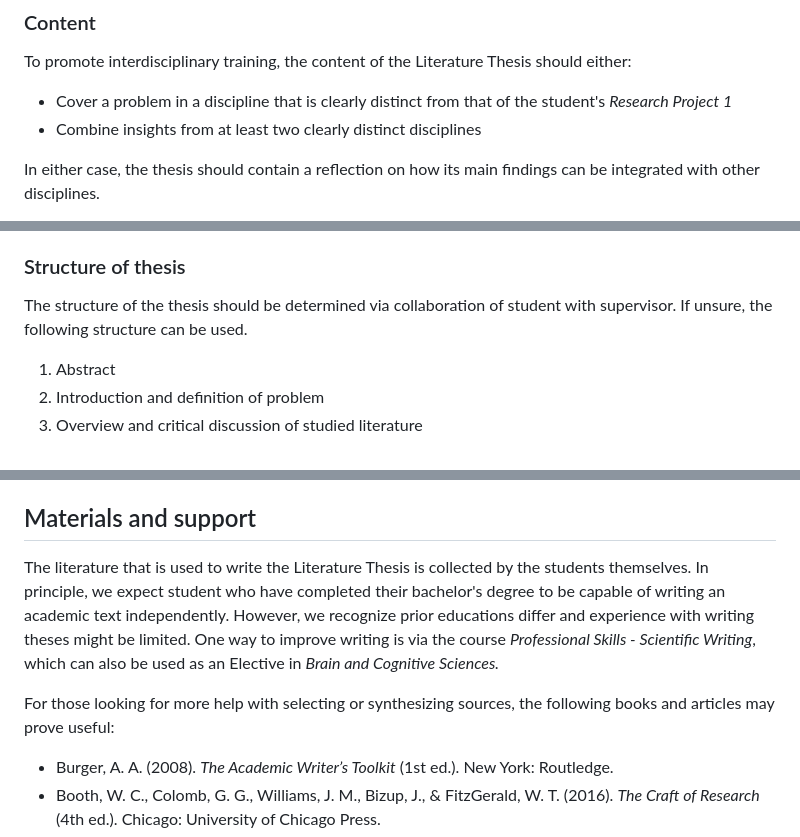
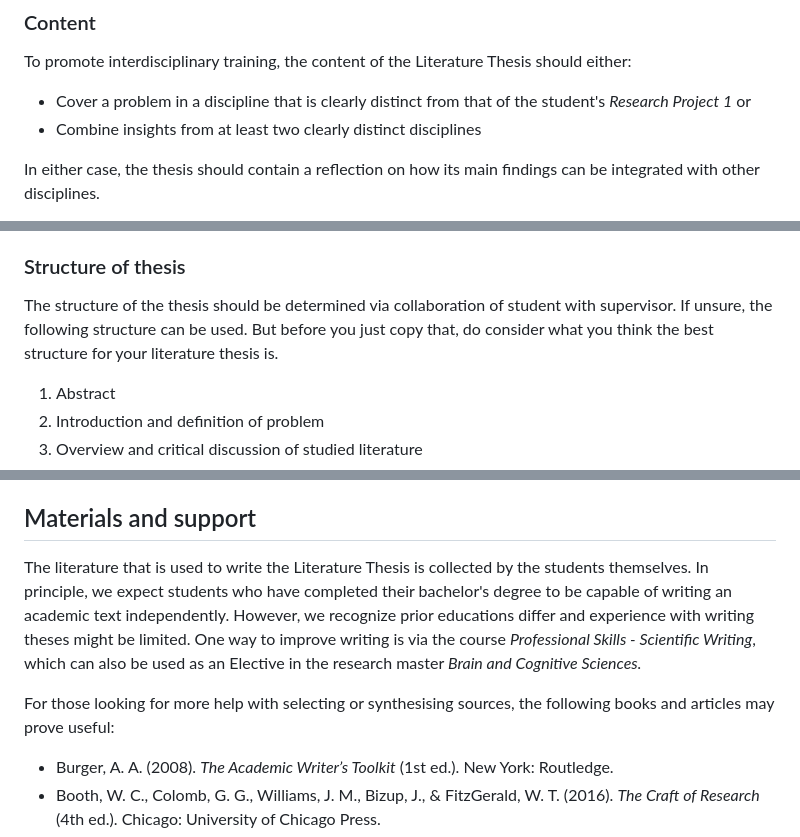
Before and after one commit to braincogsci/mbcs-projects, a Markdown page: Literature Thesis/Literature Thesis Manual.md, 3 parts joined by grey strips. GitHub-like rendering.

Commit message:
PUSH NOTE : Literature Thesis Manual.md

```diff
--- a/Literature Thesis/Literature Thesis Manual.md
+++ b/Literature Thesis/Literature Thesis Manual.md
@@ -31,7 +31,7 @@ If it proves difficult to choose a good length of the thesis, a useful heuristic
 ### Content
 To promote interdisciplinary training, the content of the Literature Thesis should either:
 
-- Cover a problem in a discipline that is clearly distinct from that of the student's *Research Project 1*
+- Cover a problem in a discipline that is clearly distinct from that of the student's *Research Project 1* or
 - Combine insights from at least two clearly distinct disciplines
 
 In either case, the thesis should contain a reflection on how its main findings can be integrated with other disciplines.
@@ -47,7 +47,7 @@ The specific topic and problem statement of the Literature Thesis will influence
 4. A section detailing how this position relates to other disciplines (i.e. how the position could contribute to the understanding in other fields or, reversely how other fields could contribute to the problem/question that has been discussed in the literature thesis). It is allowed to add this section as an appendix or epilogue to the main thesis if that improves the structure of the text.
 
 ### Structure of thesis
-The structure of the thesis should be determined via collaboration of student with supervisor. If unsure, the following structure can be used.
+The structure of the thesis should be determined via collaboration of student with supervisor. If unsure, the following structure can be used. But before you just copy that, do consider what you think the best structure for your literature thesis is.
 
 1. Abstract
 2. Introduction and definition of problem
@@ -111,9 +111,9 @@ If acceptable delays occur, it is important that the student sets a new submissi
 If a student spends over the span of six months working on a Literature Thesis (i.e. the time between the starting date of the Literature Thesis and submission of the thesis is more than six months), it can no longer be graded in a valid manner. This means the work can still be assessed with the regular grading rubric, but registration of the grade will not be numerical. Instead, a 'pass' ('AVV') will  be registered. This is the case regardless of whether the Literature Thesis was written full-time or half-time.
 
 ## Materials and support
-The literature that is used to write the Literature Thesis is collected by the students themselves. In principle, we expect student who have completed their bachelor's degree to be capable of writing an academic text independently. However, we recognize prior educations differ and experience with writing theses might be limited. One way to improve writing is via the course _Professional Skills - Scientific Writing_, which can also be used as an Elective in _Brain and Cognitive Sciences._
+The literature that is used to write the Literature Thesis is collected by the students themselves. In principle, we expect students who have completed their bachelor's degree to be capable of writing an academic text independently. However, we recognize prior educations differ and experience with writing theses might be limited. One way to improve writing is via the course _Professional Skills - Scientific Writing_, which can also be used as an Elective in the research master _Brain and Cognitive Sciences._
 
-For those looking for more help with selecting or synthesizing sources, the following books and articles may prove useful:
+For those looking for more help with selecting or synthesising sources, the following books and articles may prove useful:
 
 - Burger, A. A. (2008). *The Academic Writer’s Toolkit* (1st ed.). New York: Routledge.
 - Booth, W. C., Colomb, G. G., Williams, J. M., Bizup, J., & FitzGerald, W. T. (2016). *The Craft of Research* (4th ed.). Chicago: University of Chicago Press.
```
Also changed, not shown: other parts of Literature Thesis/Literature Thesis Manual.md (+2 -2 lines).
